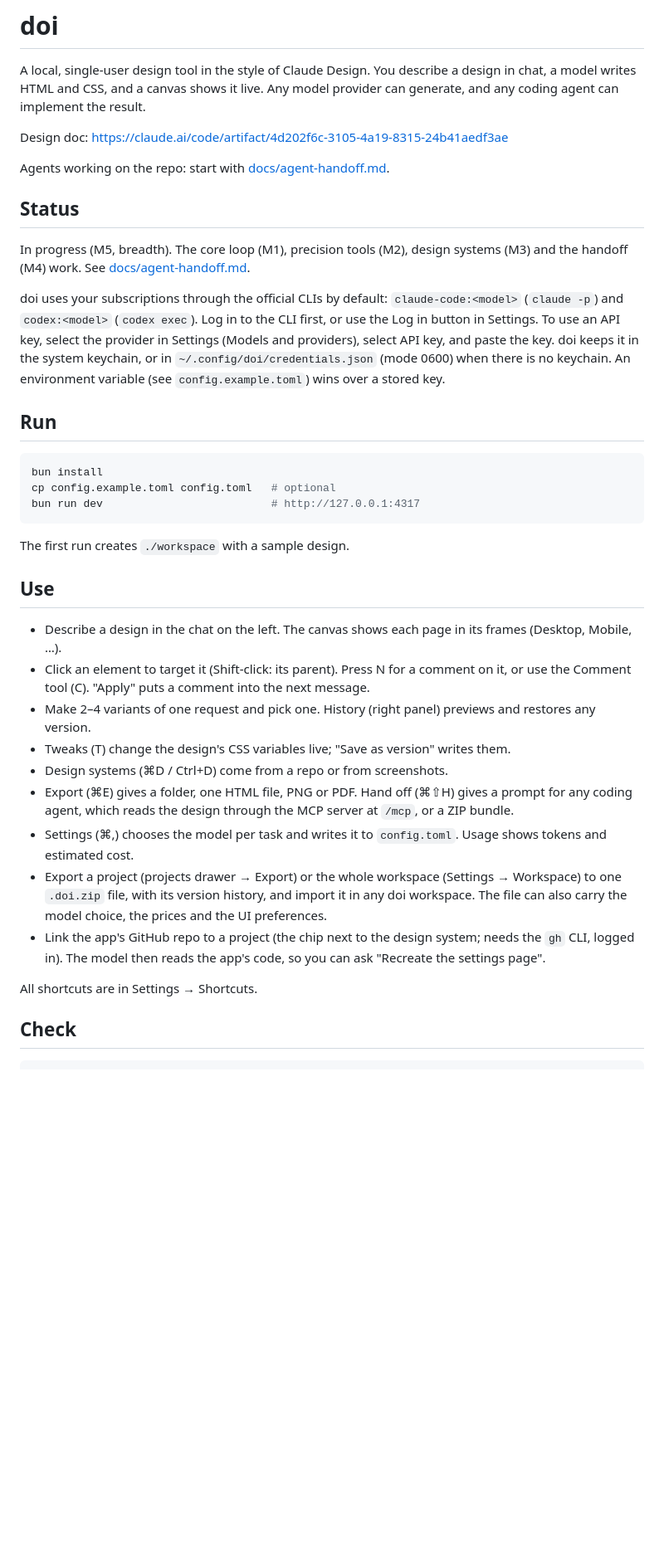
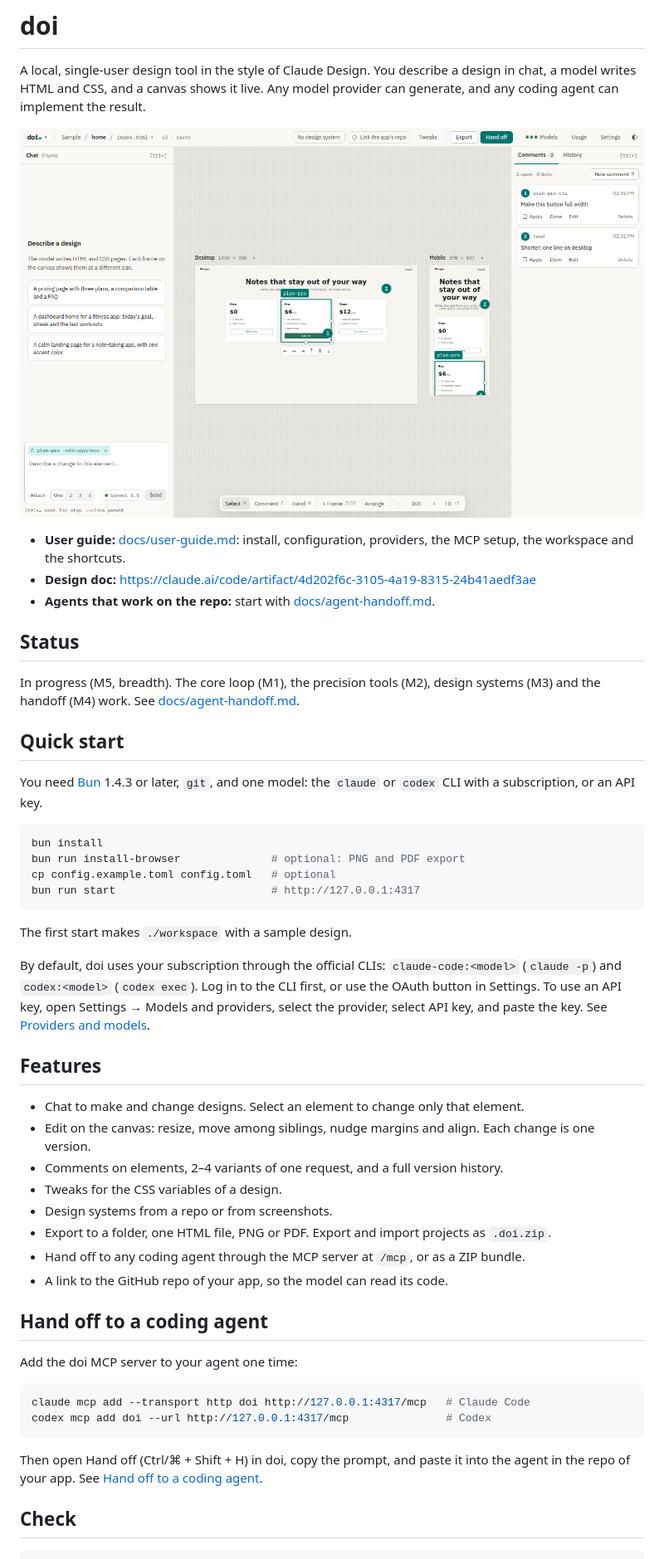
Before and after one commit to zo-ll/doi, a Markdown page: README.md, the part around one of its changes. Shown at 83% size. Rendered like a GitHub page; pictures changed too: docs/images/canvas.png (added); blank space fills up the shorter version.

Commit message:
Docs (#64): README and user guide with screenshots: install, config, providers, canvas edits, export, MCP setup, workspace layout, shortcuts

````diff
--- a/README.md
+++ b/README.md
@@ -2,39 +2,52 @@
 
 A local, single-user design tool in the style of Claude Design. You describe a design in chat, a model writes HTML and CSS, and a canvas shows it live. Any model provider can generate, and any coding agent can implement the result.
 
-Design doc: https://claude.ai/code/artifact/4d202f6c-3105-4a19-8315-24b41aedf3ae
+![doi: chat, canvas and comments](docs/images/canvas.png)
 
-Agents working on the repo: start with [docs/agent-handoff.md](docs/agent-handoff.md).
+- **User guide:** [docs/user-guide.md](docs/user-guide.md): install, configuration, providers, the MCP setup, the workspace and the shortcuts.
+- **Design doc:** https://claude.ai/code/artifact/4d202f6c-3105-4a19-8315-24b41aedf3ae
+- **Agents that work on the repo:** start with [docs/agent-handoff.md](docs/agent-handoff.md).
 
 ## Status
 
-In progress (M5, breadth). The core loop (M1), precision tools (M2), design systems (M3) and the handoff (M4) work. See [docs/agent-handoff.md](docs/agent-handoff.md).
+In progress (M5, breadth). The core loop (M1), the precision tools (M2), design systems (M3) and the handoff (M4) work. See [docs/agent-handoff.md](docs/agent-handoff.md).
 
-doi uses your subscriptions through the official CLIs by default: `claude-code:<model>` (`claude -p`) and `codex:<model>` (`codex exec`). Log in to the CLI first, or use the Log in button in Settings. To use an API key, select the provider in Settings (Models and providers), select API key, and paste the key. doi keeps it in the system keychain, or in `~/.config/doi/credentials.json` (mode 0600) when there is no keychain. An environment variable (see `config.example.toml`) wins over a stored key.
+## Quick start
 
-## Run
+You need [Bun](https://bun.sh) 1.4.3 or later, `git`, and one model: the `claude` or `codex` CLI with a subscription, or an API key.
 
 ```bash
 bun install
+bun run install-browser              # optional: PNG and PDF export
 cp config.example.toml config.toml   # optional
-bun run dev                          # http://127.0.0.1:4317
+bun run start                        # http://127.0.0.1:4317
 ```
 
-The first run creates `./workspace` with a sample design.
+The first start makes `./workspace` with a sample design.
 
-## Use
+By default, doi uses your subscription through the official CLIs: `claude-code:<model>` (`claude -p`) and `codex:<model>` (`codex exec`). Log in to the CLI first, or use the OAuth button in Settings. To use an API key, open Settings → Models and providers, select the provider, select API key, and paste the key. See [Providers and models](docs/user-guide.md#providers-and-models).
 
-- Describe a design in the chat on the left. The canvas shows each page in its frames (Desktop, Mobile, …).
-- Click an element to target it (Shift-click: its parent). Press N for a comment on it, or use the Comment tool (C). "Apply" puts a comment into the next message.
-- Make 2–4 variants of one request and pick one. History (right panel) previews and restores any version.
-- Tweaks (T) change the design's CSS variables live; "Save as version" writes them.
-- Design systems (⌘D / Ctrl+D) come from a repo or from screenshots.
-- Export (⌘E) gives a folder, one HTML file, PNG or PDF. Hand off (⌘⇧H) gives a prompt for any coding agent, which reads the design through the MCP server at `/mcp`, or a ZIP bundle.
-- Settings (⌘,) chooses the model per task and writes it to `config.toml`. Usage shows tokens and estimated cost.
-- Export a project (projects drawer → Export) or the whole workspace (Settings → Workspace) to one `.doi.zip` file, with its version history, and import it in any doi workspace. The file can also carry the model choice, the prices and the UI preferences.
-- Link the app's GitHub repo to a project (the chip next to the design system; needs the `gh` CLI, logged in). The model then reads the app's code, so you can ask "Recreate the settings page".
+## Features
 
-All shortcuts are in Settings → Shortcuts.
+- Chat to make and change designs. Select an element to change only that element.
+- Edit on the canvas: resize, move among siblings, nudge margins and align. Each change is one version.
+- Comments on elements, 2–4 variants of one request, and a full version history.
+- Tweaks for the CSS variables of a design.
+- Design systems from a repo or from screenshots.
+- Export to a folder, one HTML file, PNG or PDF. Export and import projects as `.doi.zip`.
+- Hand off to any coding agent through the MCP server at `/mcp`, or as a ZIP bundle.
+- A link to the GitHub repo of your app, so the model can read its code.
+
+## Hand off to a coding agent
+
+Add the doi MCP server to your agent one time:
+
+```bash
+claude mcp add --transport http doi http://127.0.0.1:4317/mcp   # Claude Code
+codex mcp add doi --url http://127.0.0.1:4317/mcp               # Codex
+```
+
+Then open Hand off (Ctrl/⌘ + Shift + H) in doi, copy the prompt, and paste it into the agent in the repo of your app. See [Hand off to a coding agent](docs/user-guide.md#hand-off-to-a-coding-agent-mcp).
 
 ## Check
 
````
Also changed, not shown: other parts of README.md (+5 -2 lines), docs/agent-handoff.md (+2 -2 lines), docs/user-guide.md (added, +320 -0 lines), docs/images/export.png (added), docs/images/handoff.png (added), docs/images/history.png (added), docs/images/settings.png (added).
